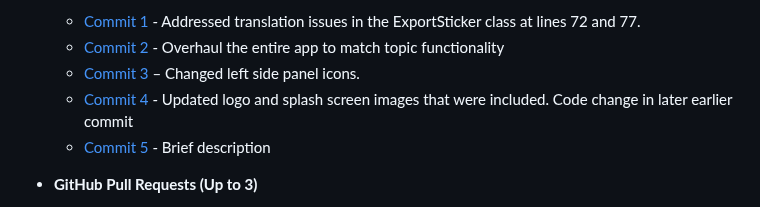
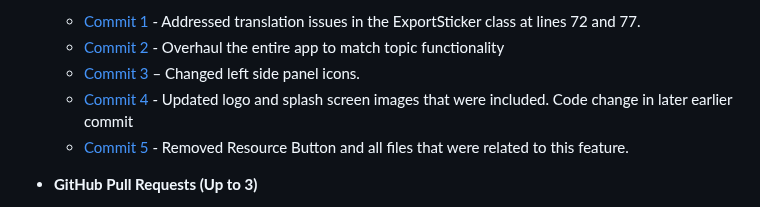
Before and after one commit to kescob0825/TaidX, a Markdown page: Deliverable1.md, the part around one of its changes. Rendered like a GitHub page.

Commit message:
updated my commit on deliverable

```diff
--- a/Deliverable1.md
+++ b/Deliverable1.md
@@ -263,7 +263,7 @@ Please provide the links to your key contributions on GitHub. Include **commits,
     - [Commit 2](https://github.com/amehlhase316/Ruebezahl_spring25A/commit/79f381537e6d980068423b46a9a8044ebf5960cb) - Overhaul the entire app to match topic functionality
     - [Commit 3](https://github.com/amehlhase316/Ruebezahl_spring25A/commit/f44865dfd89b3152d6457dd9a1a79c53974bb764) – Changed left side panel icons.
     - [Commit 4](https://github.com/amehlhase316/Ruebezahl_spring25A/commit/17edaa7c8ebccba6176c8f361c36193e841e6a54) - Updated logo and splash screen images that were included. Code change in later earlier commit
-    - [Commit 5](link) - Brief description
+    - [Commit 5](https://github.com/amehlhase316/Ruebezahl_spring25A/commit/0f969f68e587fe86b7af1ecd0a40e910704ce134) - Removed Resource Button and all files that were related to this feature.
 - **GitHub Pull Requests (Up to 3)**
     - [PR 1](https://github.com/amehlhase316/Ruebezahl_spring25A/pull/2)
       -  This pull request merges updates from the jdlafond individual branch into the master branch. The updates address multiple areas including: fix translations
```
Also changed, not shown: other parts of Deliverable1.md (+1 -1 lines).
